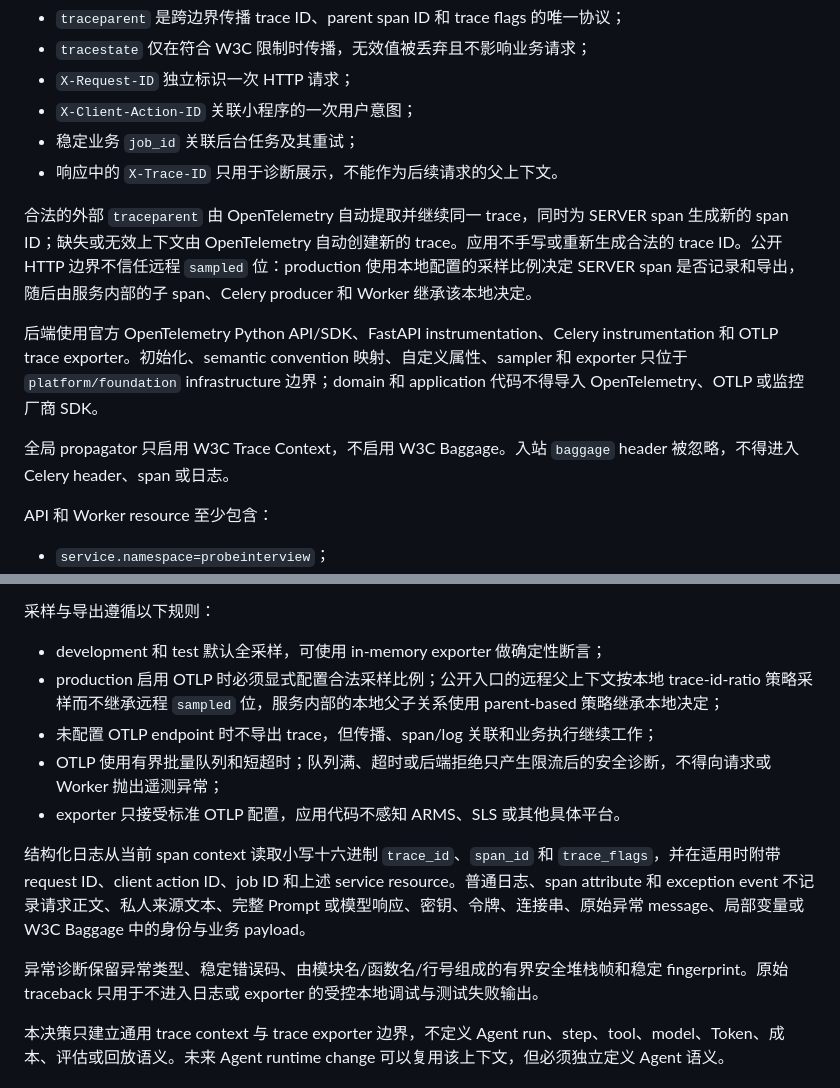
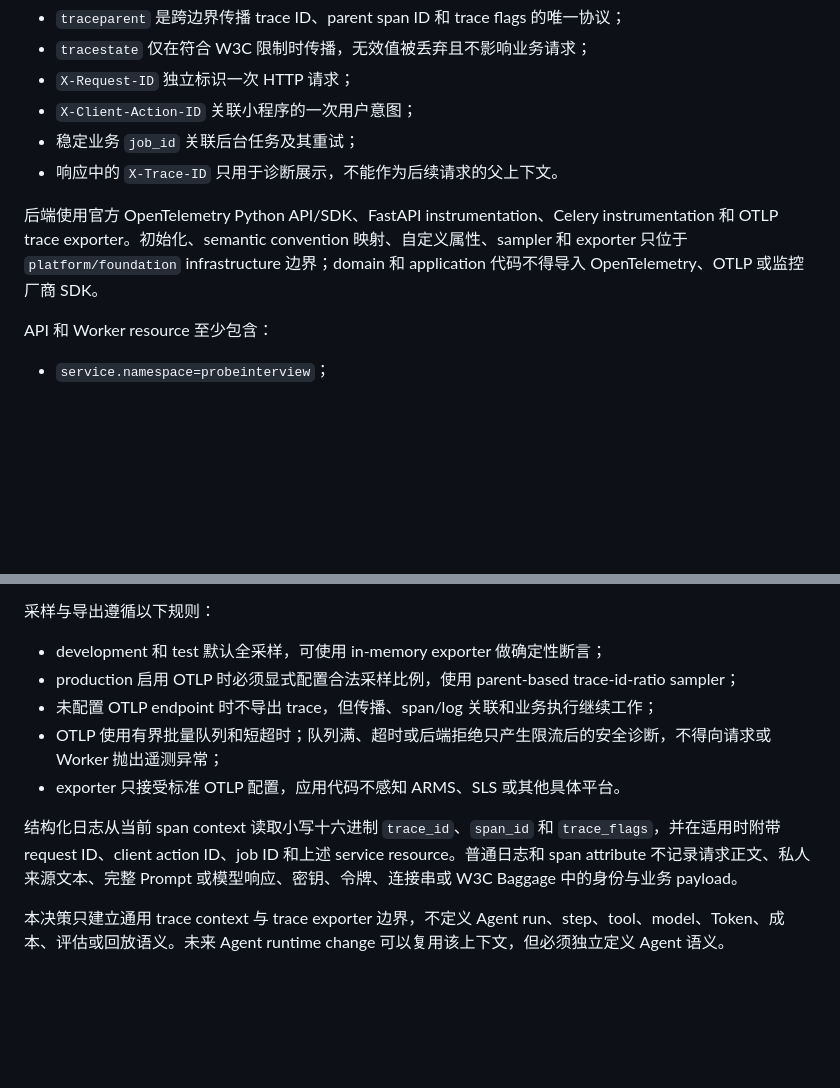
Before and after one commit to jzh007-dev/ProbeInterview, a Markdown page: docs/adr/0007-w3c-trace-context-and-opentelemetry.md, 2 parts joined by grey strips. GitHub-like rendering; blank space fills up the shorter version.

Commit message:
Revert "docs: harden trace trust boundaries"
This reverts commit 56cd1ef7ddb17ff8c7284631e3c1b7e2a0ad987d.

```diff
--- a/docs/adr/0007-w3c-trace-context-and-opentelemetry.md
+++ b/docs/adr/0007-w3c-trace-context-and-opentelemetry.md
@@ -27,11 +27,7 @@ HTTP 和 Celery message header 使用 W3C Trace Context：
 - 稳定业务 `job_id` 关联后台任务及其重试；
 - 响应中的 `X-Trace-ID` 只用于诊断展示，不能作为后续请求的父上下文。
 
-合法的外部 `traceparent` 由 OpenTelemetry 自动提取并继续同一 trace，同时为 SERVER span 生成新的 span ID；缺失或无效上下文由 OpenTelemetry 自动创建新的 trace。应用不手写或重新生成合法的 trace ID。公开 HTTP 边界不信任远程 `sampled` 位：production 使用本地配置的采样比例决定 SERVER span 是否记录和导出，随后由服务内部的子 span、Celery producer 和 Worker 继承该本地决定。
-
 后端使用官方 OpenTelemetry Python API/SDK、FastAPI instrumentation、Celery instrumentation 和 OTLP trace exporter。初始化、semantic convention 映射、自定义属性、sampler 和 exporter 只位于 `platform/foundation` infrastructure 边界；domain 和 application 代码不得导入 OpenTelemetry、OTLP 或监控厂商 SDK。
-
-全局 propagator 只启用 W3C Trace Context，不启用 W3C Baggage。入站 `baggage` header 被忽略，不得进入 Celery header、span 或日志。
 
 API 和 Worker resource 至少包含：
 
@@ -45,14 +41,12 @@ API 和 Worker resource 至少包含：
 采样与导出遵循以下规则：
 
 - development 和 test 默认全采样，可使用 in-memory exporter 做确定性断言；
-- production 启用 OTLP 时必须显式配置合法采样比例；公开入口的远程父上下文按本地 trace-id-ratio 策略采样而不继承远程 `sampled` 位，服务内部的本地父子关系使用 parent-based 策略继承本地决定；
+- production 启用 OTLP 时必须显式配置合法采样比例，使用 parent-based trace-id-ratio sampler；
 - 未配置 OTLP endpoint 时不导出 trace，但传播、span/log 关联和业务执行继续工作；
 - OTLP 使用有界批量队列和短超时；队列满、超时或后端拒绝只产生限流后的安全诊断，不得向请求或 Worker 抛出遥测异常；
 - exporter 只接受标准 OTLP 配置，应用代码不感知 ARMS、SLS 或其他具体平台。
 
-结构化日志从当前 span context 读取小写十六进制 `trace_id`、`span_id` 和 `trace_flags`，并在适用时附带 request ID、client action ID、job ID 和上述 service resource。普通日志、span attribute 和 exception event 不记录请求正文、私人来源文本、完整 Prompt 或模型响应、密钥、令牌、连接串、原始异常 message、局部变量或 W3C Baggage 中的身份与业务 payload。
-
-异常诊断保留异常类型、稳定错误码、由模块名/函数名/行号组成的有界安全堆栈帧和稳定 fingerprint。原始 traceback 只用于不进入日志或 exporter 的受控本地调试与测试失败输出。
+结构化日志从当前 span context 读取小写十六进制 `trace_id`、`span_id` 和 `trace_flags`，并在适用时附带 request ID、client action ID、job ID 和上述 service resource。普通日志和 span attribute 不记录请求正文、私人来源文本、完整 Prompt 或模型响应、密钥、令牌、连接串或 W3C Baggage 中的身份与业务 payload。
 
 本决策只建立通用 trace context 与 trace exporter 边界，不定义 Agent run、step、tool、model、Token、成本、评估或回放语义。未来 Agent runtime change 可以复用该上下文，但必须独立定义 Agent 语义。
 
```
Also changed, not shown: 2 other files.
